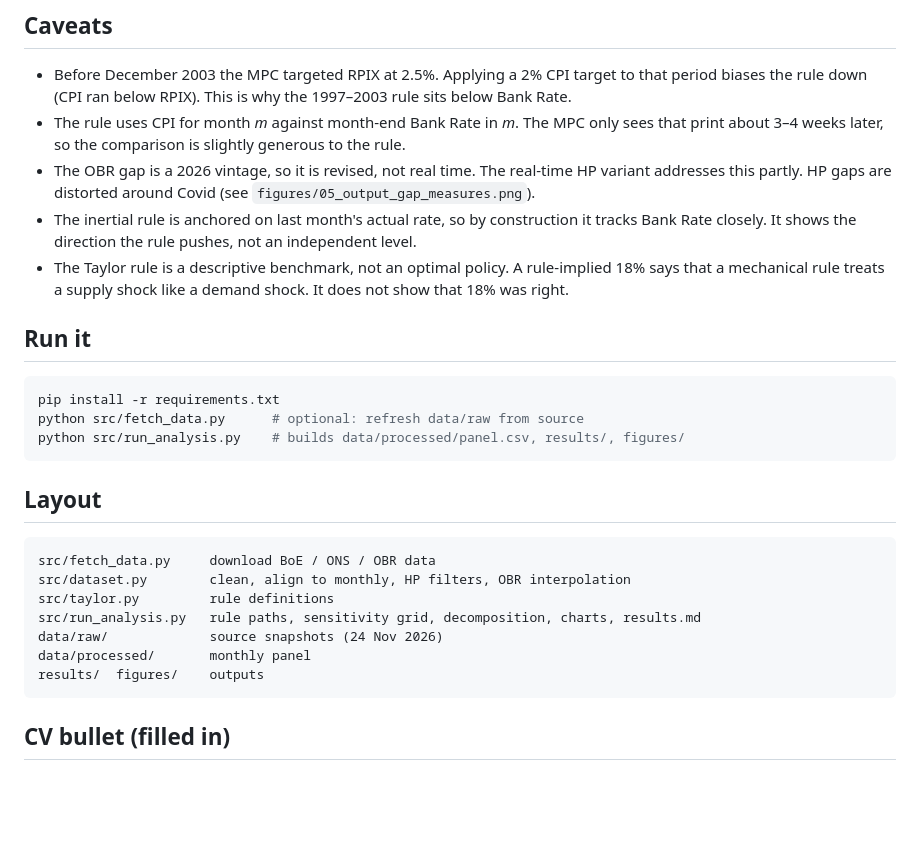
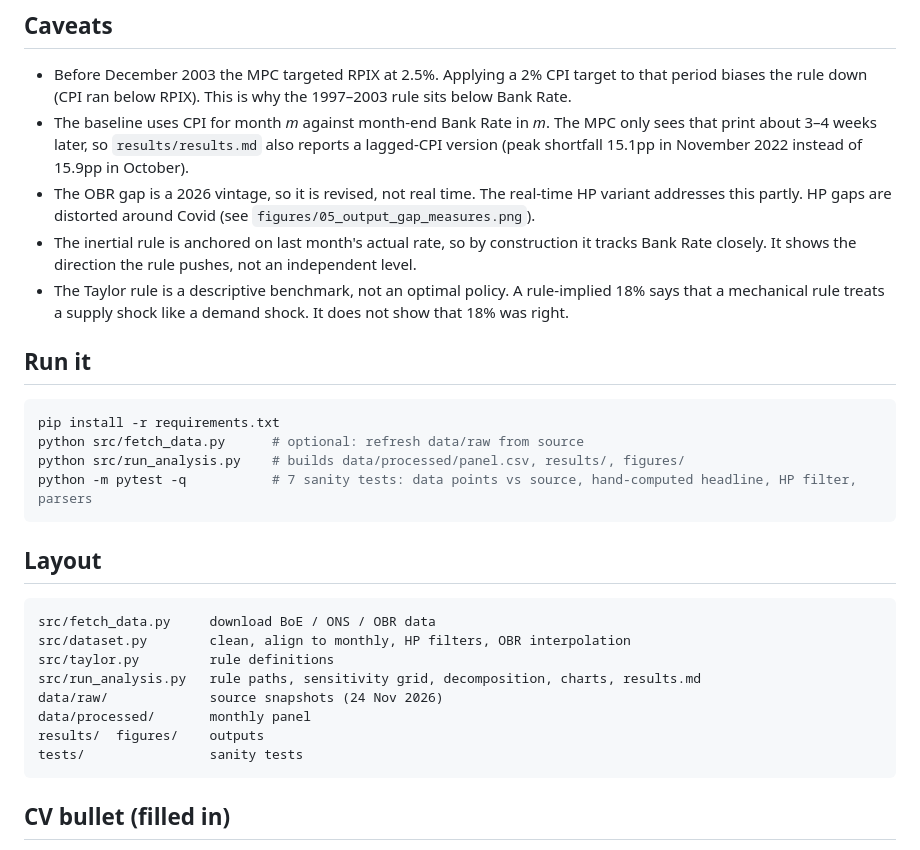
Before and after one commit to fuzzybuzzzz/taylor-rule-vs-bank-rate, a Markdown page: README.md, the part around one of its changes. Rendered like a GitHub page; blank space fills up the shorter version.

````diff
--- a/README.md
+++ b/README.md
@@ -56,8 +58,9 @@ Rule: `i* = r* + π + a_π(π − π*) + a_y·gap`, π* = 2%.
 
 * Before December 2003 the MPC targeted RPIX at 2.5%. Applying a 2% CPI target to that period
   biases the rule down (CPI ran below RPIX). This is why the 1997–2003 rule sits below Bank Rate.
-* The rule uses CPI for month *m* against month-end Bank Rate in *m*. The MPC only sees that print
-  about 3–4 weeks later, so the comparison is slightly generous to the rule.
+* The baseline uses CPI for month *m* against month-end Bank Rate in *m*. The MPC only sees that
+  print about 3–4 weeks later, so `results/results.md` also reports a lagged-CPI version
+  (peak shortfall 15.1pp in November 2022 instead of 15.9pp in October).
 * The OBR gap is a 2026 vintage, so it is revised, not real time. The real-time HP variant
   addresses this partly. HP gaps are distorted around Covid (see `figures/05_output_gap_measures.png`).
 * The inertial rule is anchored on last month's actual rate, so by construction it tracks Bank
@@ -71,6 +74,7 @@ Rule: `i* = r* + π + a_π(π − π*) + a_y·gap`, π* = 2%.
 pip install -r requirements.txt
 python src/fetch_data.py      # optional: refresh data/raw from source
 python src/run_analysis.py    # builds data/processed/panel.csv, results/, figures/
+python -m pytest -q           # 7 sanity tests: data points vs source, hand-computed headline, HP filter, parsers
 ```
 
 ## Layout
@@ -83,6 +87,7 @@ src/run_analysis.py   rule paths, sensitivity grid, decomposition, charts, resul
 data/raw/             source snapshots (24 Nov 2026)
 data/processed/       monthly panel
 results/  figures/    outputs
+tests/                sanity tests
 ```
 
 ## CV bullet (filled in)
````
Also changed, not shown: other parts of README.md (+2 -0 lines), results/results.md (+2 -0 lines), figures/01_rule_vs_bank_rate_1997_2026.png, figures/02_zoom_2020_2026.png, figures/03_sensitivity_heatmap.png, figures/04_shortfall_decomposition.png, figures/05_output_gap_measures.png, 5 other files.
